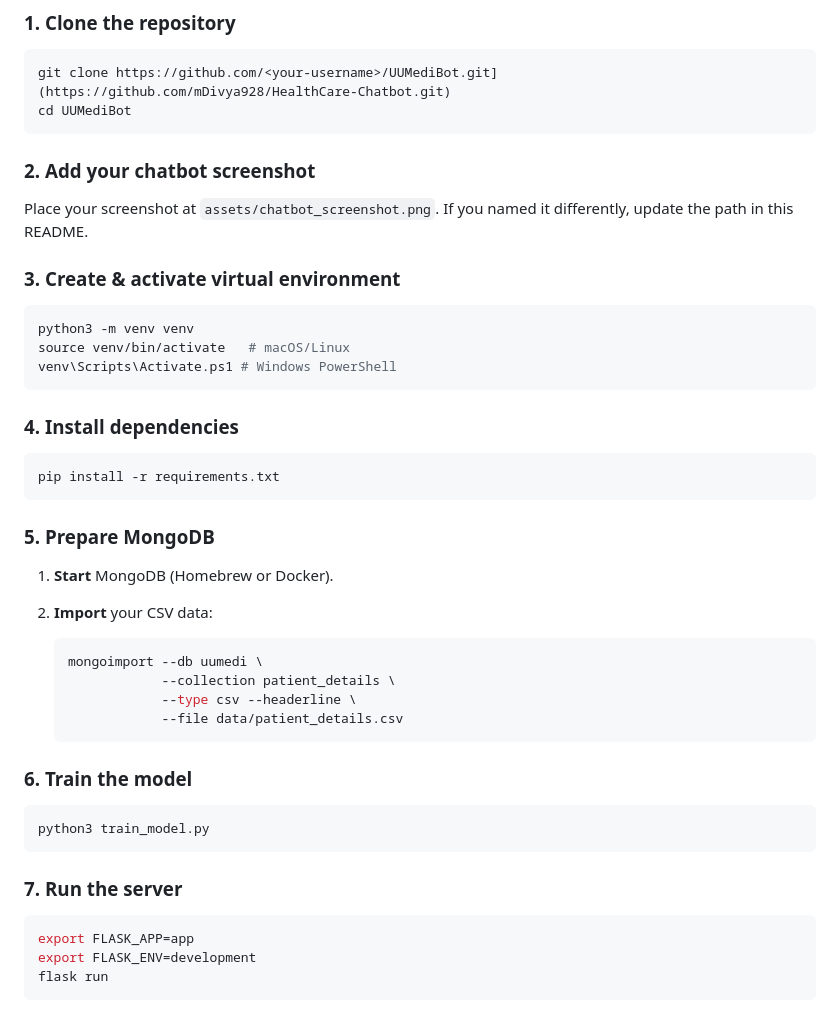
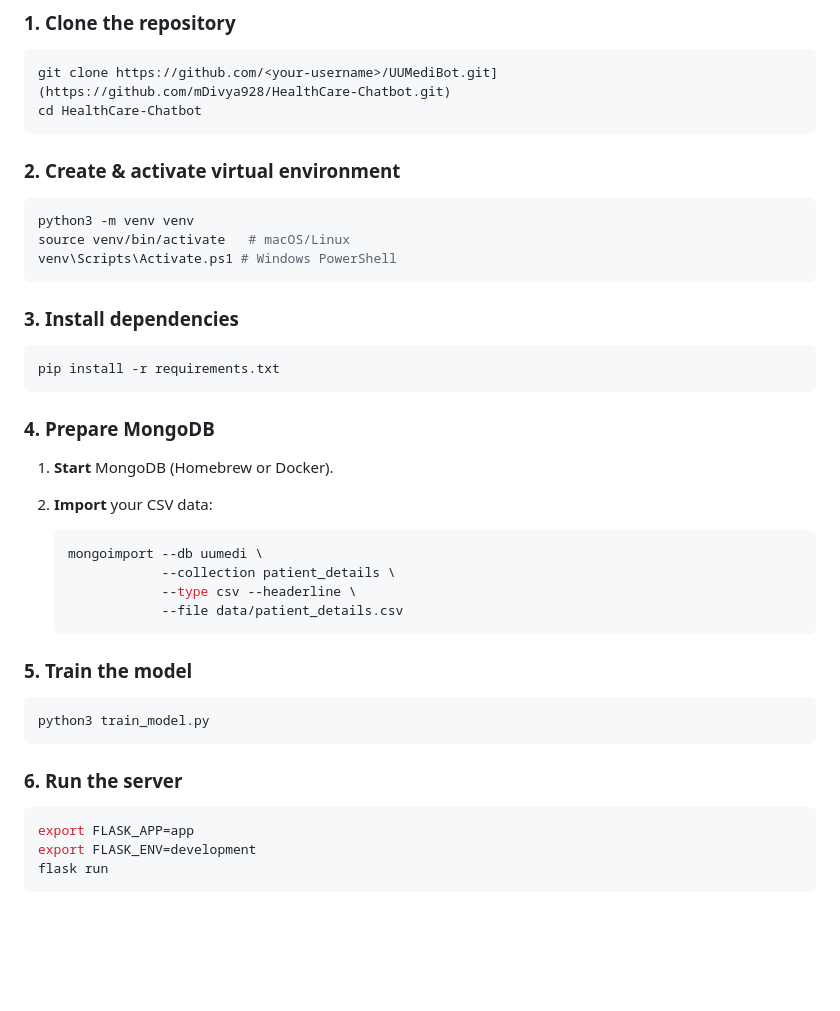
Before and after one commit to mDivya928/HealthCare-Chatbot, a Markdown page: README.md, the part around the change. Rendered like a GitHub page; blank space fills up the shorter version.

````diff
--- a/README.md
+++ b/README.md
@@ -43,14 +43,10 @@ Key technologies:
 
 ```bash
 git clone https://github.com/<your-username>/UUMediBot.git](https://github.com/mDivya928/HealthCare-Chatbot.git)
-cd UUMediBot
+cd HealthCare-Chatbot
 ```
 
-### 2. Add your chatbot screenshot
-
-Place your screenshot at `assets/chatbot_screenshot.png`. If you named it differently, update the path in this README.
-
-### 3. Create & activate virtual environment
+### 2. Create & activate virtual environment
 
 ```bash
 python3 -m venv venv
@@ -58,13 +54,13 @@ source venv/bin/activate   # macOS/Linux
 venv\Scripts\Activate.ps1 # Windows PowerShell
 ```
 
-### 4. Install dependencies
+### 3. Install dependencies
 
 ```bash
 pip install -r requirements.txt
 ```
 
-### 5. Prepare MongoDB
+### 4. Prepare MongoDB
 
 1. **Start** MongoDB (Homebrew or Docker).
 2. **Import** your CSV data:
@@ -76,13 +72,13 @@ pip install -r requirements.txt
                --file data/patient_details.csv
    ```
 
-### 6. Train the model
+### 5. Train the model
 
 ```bash
 python3 train_model.py
 ```
 
-### 7. Run the server
+### 6. Run the server
 
 ```bash
 export FLASK_APP=app
````
